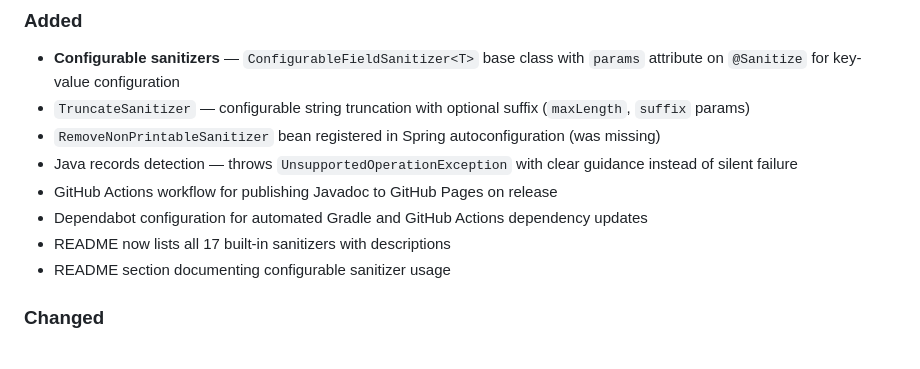
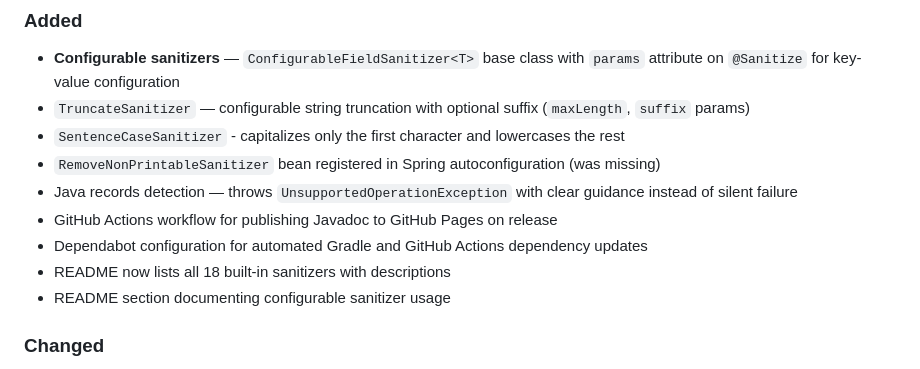
Before and after one commit to rabinarayanpatra/sanitizer-lib, a Markdown page: CHANGELOG.md, the part around the change. Drawn GitHub-style.

```diff
--- a/CHANGELOG.md
+++ b/CHANGELOG.md
@@ -9,11 +9,12 @@ The format is based on [Keep a Changelog](https://keepachangelog.com/), and this
 ### Added
 - **Configurable sanitizers** — `ConfigurableFieldSanitizer<T>` base class with `params` attribute on `@Sanitize` for key-value configuration
 - `TruncateSanitizer` — configurable string truncation with optional suffix (`maxLength`, `suffix` params)
+- `SentenceCaseSanitizer` - capitalizes only the first character and lowercases the rest
 - `RemoveNonPrintableSanitizer` bean registered in Spring autoconfiguration (was missing)
 - Java records detection — throws `UnsupportedOperationException` with clear guidance instead of silent failure
 - GitHub Actions workflow for publishing Javadoc to GitHub Pages on release
 - Dependabot configuration for automated Gradle and GitHub Actions dependency updates
-- README now lists all 17 built-in sanitizers with descriptions
+- README now lists all 18 built-in sanitizers with descriptions
 - README section documenting configurable sanitizer usage
 
 ### Changed
```
Also changed, not shown: README.md (+1 -0 lines).
